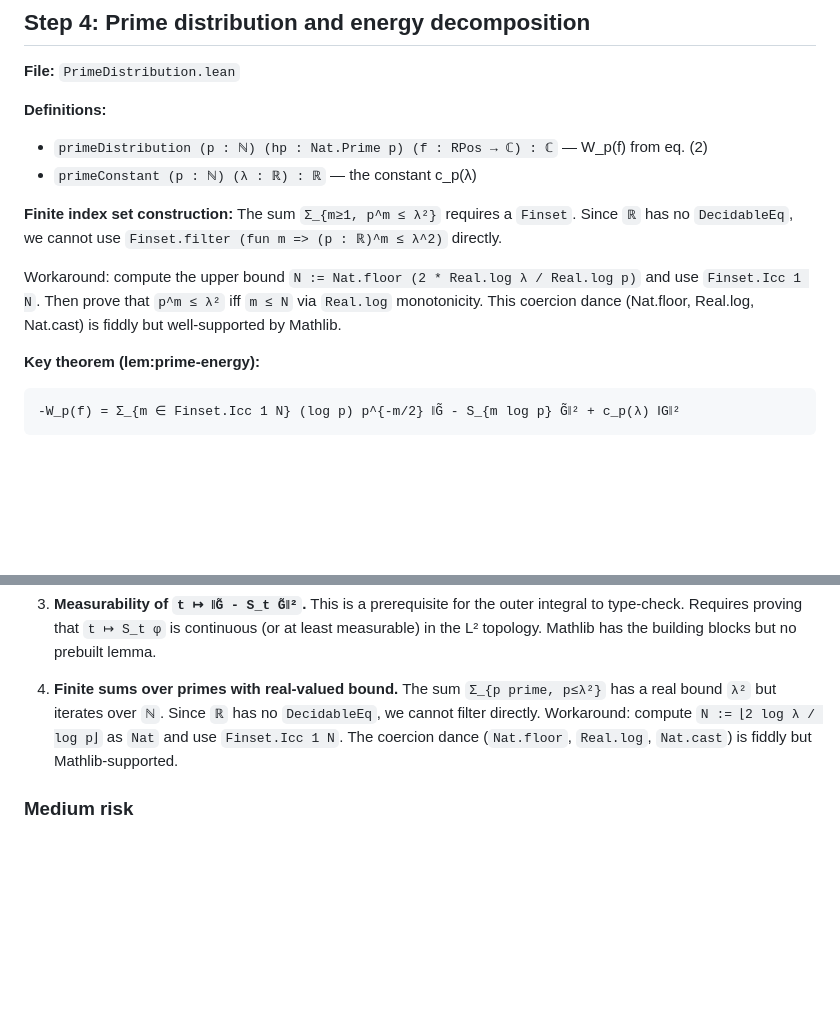
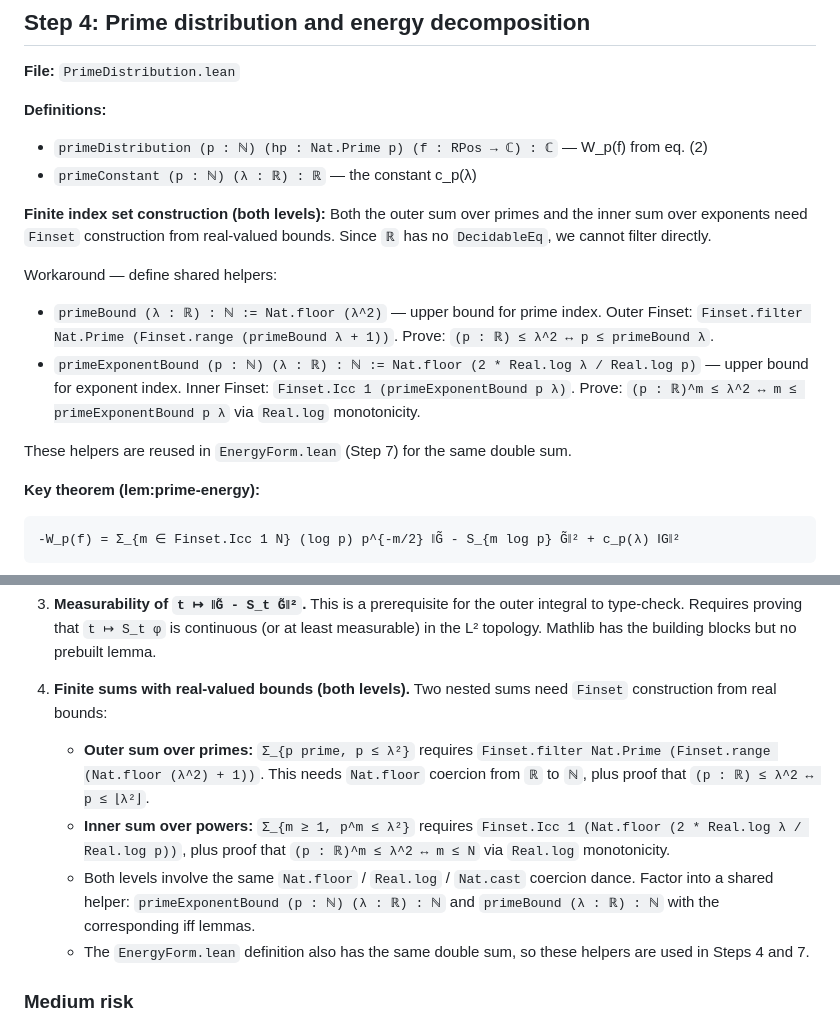
Before and after one commit to evelynmitchell/connesLean, a Markdown page: docs/stage2.md, 2 parts joined by grey strips. Drawn GitHub-style; blank space fills up the shorter version.

Commit message:
Add outer prime sum Finset corner case to Stage 2 plan
Both the outer sum over primes (p <= lambda^2) and the inner sum over
exponents (p^m <= lambda^2) need Finset construction from real bounds.
Document shared helper functions (primeBound, primeExponentBound) for
the Nat.floor coercion used at both levels.

Co-Authored-By: Claude Opus 4.6 <noreply@anthropic.com>

````diff
--- a/docs/stage2.md
+++ b/docs/stage2.md
@@ -120,13 +120,20 @@ and archimedean decompositions. Corresponds to Remark 2 (rem:truncate, lines 222
 - `primeDistribution (p : ℕ) (hp : Nat.Prime p) (f : RPos → ℂ) : ℂ` — W_p(f) from eq. (2)
 - `primeConstant (p : ℕ) (λ : ℝ) : ℝ` — the constant c_p(λ)
 
-**Finite index set construction:**
-The sum `Σ_{m≥1, p^m ≤ λ²}` requires a `Finset`. Since `ℝ` has no `DecidableEq`,
-we cannot use `Finset.filter (fun m => (p : ℝ)^m ≤ λ^2)` directly.
+**Finite index set construction (both levels):**
+Both the outer sum over primes and the inner sum over exponents need `Finset` construction
+from real-valued bounds. Since `ℝ` has no `DecidableEq`, we cannot filter directly.
 
-Workaround: compute the upper bound `N := Nat.floor (2 * Real.log λ / Real.log p)` and
-use `Finset.Icc 1 N`. Then prove that `p^m ≤ λ²` iff `m ≤ N` via `Real.log` monotonicity.
-This coercion dance (Nat.floor, Real.log, Nat.cast) is fiddly but well-supported by Mathlib.
+Workaround — define shared helpers:
+- `primeBound (λ : ℝ) : ℕ := Nat.floor (λ^2)` — upper bound for prime index.
+  Outer Finset: `Finset.filter Nat.Prime (Finset.range (primeBound λ + 1))`.
+  Prove: `(p : ℝ) ≤ λ^2 ↔ p ≤ primeBound λ`.
+- `primeExponentBound (p : ℕ) (λ : ℝ) : ℕ := Nat.floor (2 * Real.log λ / Real.log p)` —
+  upper bound for exponent index.
+  Inner Finset: `Finset.Icc 1 (primeExponentBound p λ)`.
+  Prove: `(p : ℝ)^m ≤ λ^2 ↔ m ≤ primeExponentBound p λ` via `Real.log` monotonicity.
+
+These helpers are reused in `EnergyForm.lean` (Step 7) for the same double sum.
 
 **Key theorem (lem:prime-energy):**
 ```
@@ -255,10 +262,19 @@ where `C_λ = Σ_p c_p(λ) + c_∞(λ)` is a finite constant.
    to type-check. Requires proving that `t ↦ S_t φ` is continuous (or at least measurable)
    in the L² topology. Mathlib has the building blocks but no prebuilt lemma.
 
-4. **Finite sums over primes with real-valued bound.** The sum `Σ_{p prime, p≤λ²}` has a
-   real bound `λ²` but iterates over `ℕ`. Since `ℝ` has no `DecidableEq`, we cannot filter
-   directly. Workaround: compute `N := ⌊2 log λ / log p⌋` as `Nat` and use `Finset.Icc 1 N`.
-   The coercion dance (`Nat.floor`, `Real.log`, `Nat.cast`) is fiddly but Mathlib-supported.
+4. **Finite sums with real-valued bounds (both levels).** Two nested sums need `Finset`
+   construction from real bounds:
+   - **Outer sum over primes:** `Σ_{p prime, p ≤ λ²}` requires
+     `Finset.filter Nat.Prime (Finset.range (Nat.floor (λ^2) + 1))`. This needs
+     `Nat.floor` coercion from `ℝ` to `ℕ`, plus proof that `(p : ℝ) ≤ λ^2 ↔ p ≤ ⌊λ²⌋`.
+   - **Inner sum over powers:** `Σ_{m ≥ 1, p^m ≤ λ²}` requires
+     `Finset.Icc 1 (Nat.floor (2 * Real.log λ / Real.log p))`, plus proof that
+     `(p : ℝ)^m ≤ λ^2 ↔ m ≤ N` via `Real.log` monotonicity.
+   - Both levels involve the same `Nat.floor` / `Real.log` / `Nat.cast` coercion dance.
+     Factor into a shared helper: `primeExponentBound (p : ℕ) (λ : ℝ) : ℕ` and
+     `primeBound (λ : ℝ) : ℕ` with the corresponding iff lemmas.
+   - The `EnergyForm.lean` definition also has the same double sum, so these helpers
+     are used in Steps 4 and 7.
 
 ### Medium risk
 
````
